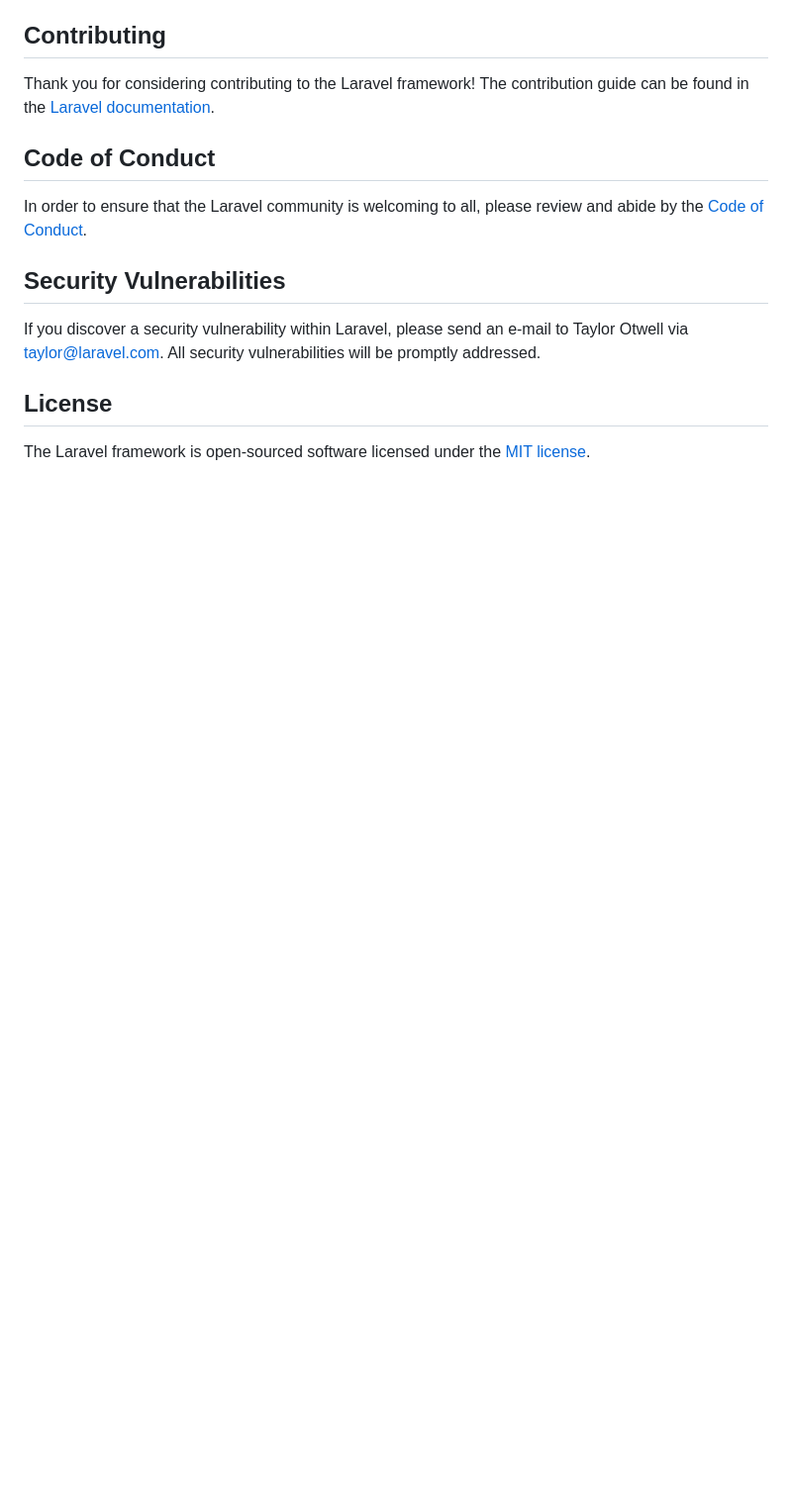
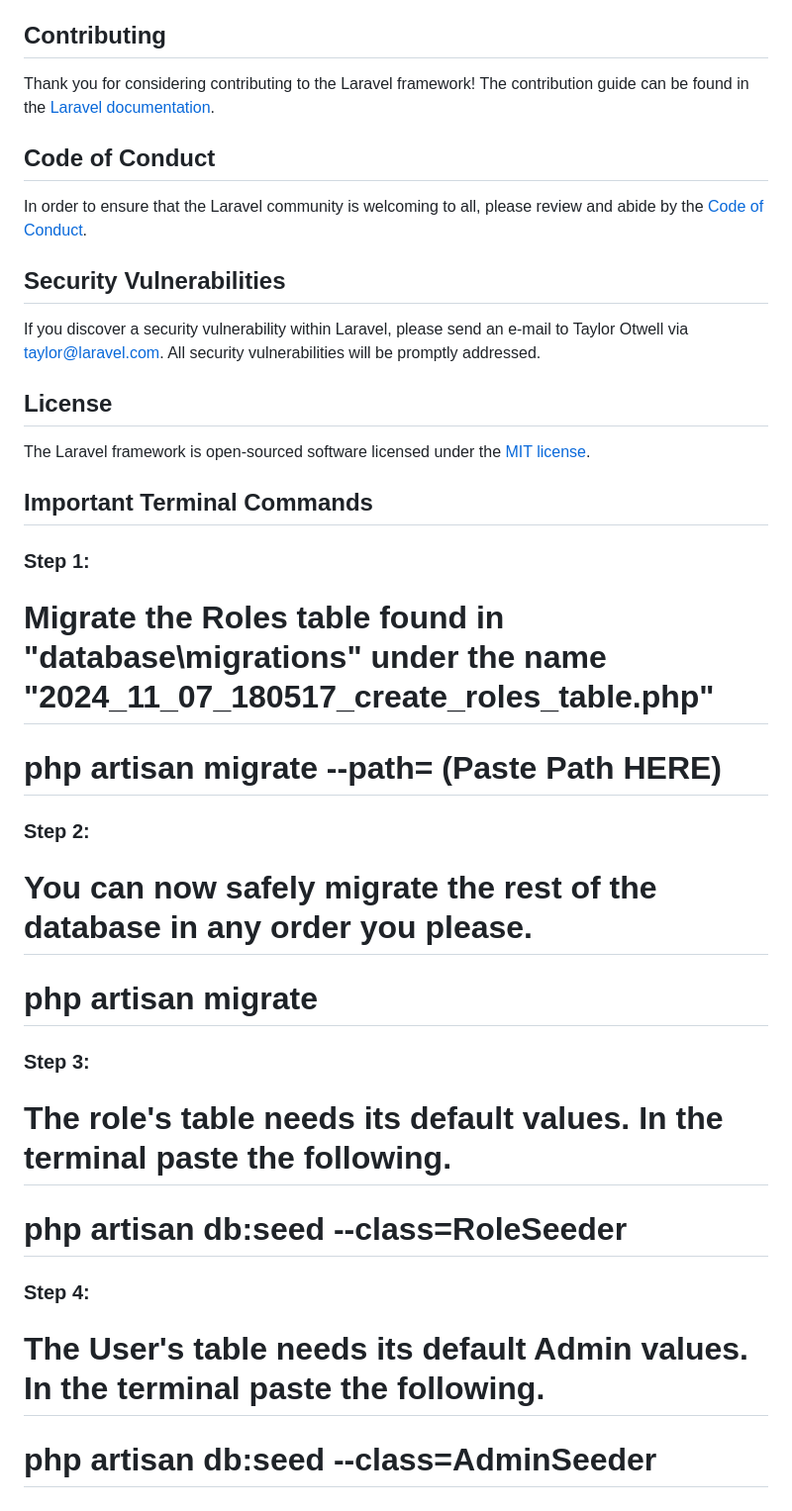
Before and after one commit to IronLightning85/cset220-final, a Markdown page: README.md, the part around the change. Shown: that part at 99% size. GitHub-like rendering; blank space fills up the shorter version.

Commit message:
test new read me

```diff
--- a/README.md
+++ b/README.md
@@ -64,3 +64,28 @@ If you discover a security vulnerability within Laravel, please send an e-mail t
 ## License
 
 The Laravel framework is open-sourced software licensed under the [MIT license](https://opensource.org/licenses/MIT).
+
+## Important Terminal Commands
+### Step 1:
+
+# Migrate the Roles table found in "database\migrations" under the name "2024_11_07_180517_create_roles_table.php"
+
+# php artisan migrate --path= (Paste Path HERE)
+
+### Step 2:
+
+# You can now safely migrate the rest of the database in any order you please.
+
+# php artisan migrate
+
+### Step 3:
+
+# The role's table needs its default values. In the terminal paste the following.
+
+# php artisan db:seed --class=RoleSeeder
+
+### Step 4:
+
+# The User's table needs its default Admin values. In the terminal paste the following.
+
+# php artisan db:seed --class=AdminSeeder
```
